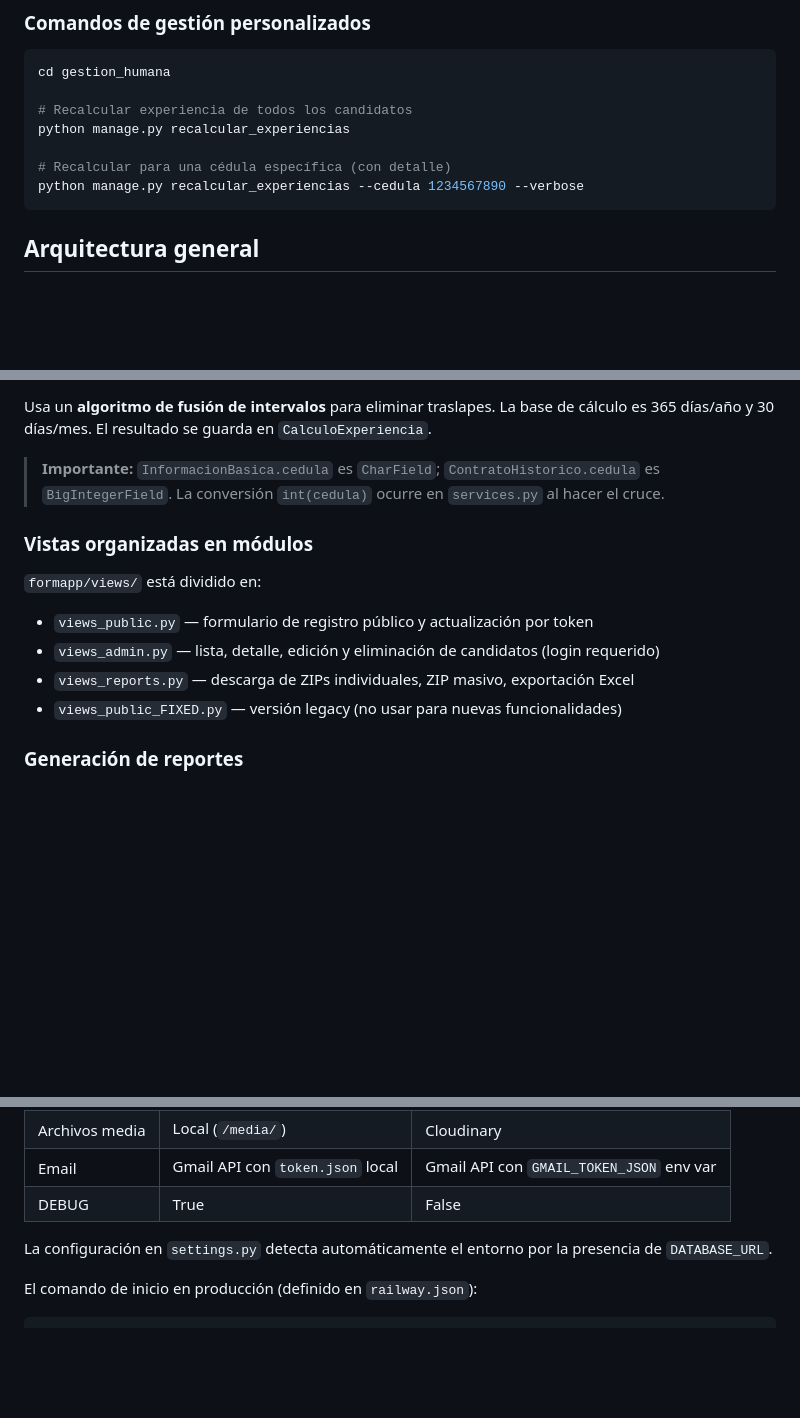
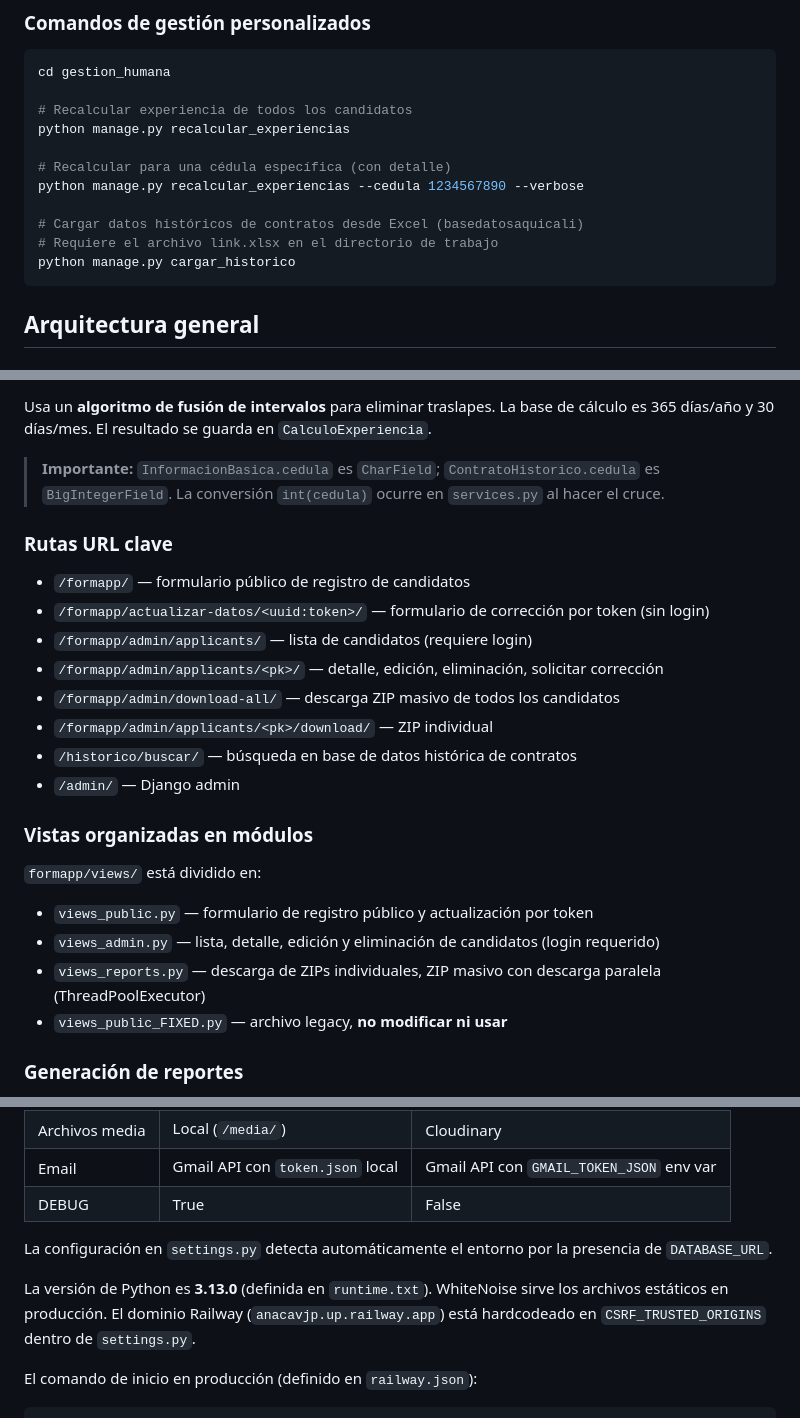
Before and after one commit to erpplaneacion-eng/GESTION_HUMANA_CHVS, a Markdown page: CLAUDE.md, 3 parts joined by grey strips. Rendered like a GitHub page; blank space fills up the shorter version.

Commit message:
Agregar comandos para cargar datos históricos de contratos y detallar rutas URL clave en CLAUDE.md

````diff
--- a/CLAUDE.md
+++ b/CLAUDE.md
@@ -49,6 +49,10 @@ python manage.py recalcular_experiencias
 
 # Recalcular para una cédula específica (con detalle)
 python manage.py recalcular_experiencias --cedula 1234567890 --verbose
+
+# Cargar datos históricos de contratos desde Excel (basedatosaquicali)
+# Requiere el archivo link.xlsx en el directorio de trabajo
+python manage.py cargar_historico
 ```
 
 ## Arquitectura general
@@ -89,12 +93,22 @@ Usa un **algoritmo de fusión de intervalos** para eliminar traslapes. La base d
 
 > **Importante:** `InformacionBasica.cedula` es `CharField`; `ContratoHistorico.cedula` es `BigIntegerField`. La conversión `int(cedula)` ocurre en `services.py` al hacer el cruce.
 
+### Rutas URL clave
+- `/formapp/` — formulario público de registro de candidatos
+- `/formapp/actualizar-datos/<uuid:token>/` — formulario de corrección por token (sin login)
+- `/formapp/admin/applicants/` — lista de candidatos (requiere login)
+- `/formapp/admin/applicants/<pk>/` — detalle, edición, eliminación, solicitar corrección
+- `/formapp/admin/download-all/` — descarga ZIP masivo de todos los candidatos
+- `/formapp/admin/applicants/<pk>/download/` — ZIP individual
+- `/historico/buscar/` — búsqueda en base de datos histórica de contratos
+- `/admin/` — Django admin
+
 ### Vistas organizadas en módulos
 `formapp/views/` está dividido en:
 - `views_public.py` — formulario de registro público y actualización por token
 - `views_admin.py` — lista, detalle, edición y eliminación de candidatos (login requerido)
-- `views_reports.py` — descarga de ZIPs individuales, ZIP masivo, exportación Excel
-- `views_public_FIXED.py` — versión legacy (no usar para nuevas funcionalidades)
+- `views_reports.py` — descarga de ZIPs individuales, ZIP masivo con descarga paralela (ThreadPoolExecutor)
+- `views_public_FIXED.py` — archivo legacy, **no modificar ni usar**
 
 ### Generación de reportes
 - `report_generators_pdf.py` — Certificados PDF con ReportLab
@@ -129,6 +143,8 @@ Los `FileField` usan tres validadores en `formapp/validators.py`:
 
 La configuración en `settings.py` detecta automáticamente el entorno por la presencia de `DATABASE_URL`.
 
+La versión de Python es **3.13.0** (definida en `runtime.txt`). WhiteNoise sirve los archivos estáticos en producción. El dominio Railway (`anacavjp.up.railway.app`) está hardcodeado en `CSRF_TRUSTED_ORIGINS` dentro de `settings.py`.
+
 El comando de inicio en producción (definido en `railway.json`):
 ```
 cd gestion_humana && python manage.py migrate && python manage.py collectstatic --noinput && gunicorn --bind 0.0.0.0:$PORT --log-file - gestion_humana.wsgi:application
````
